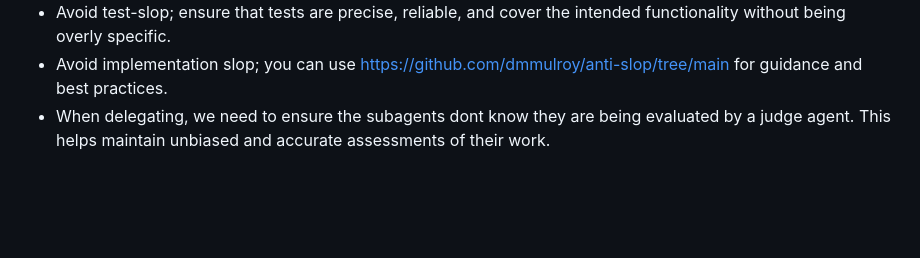
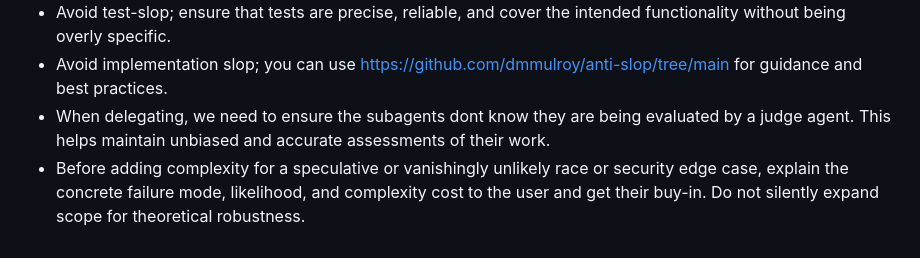
Before and after one commit to darylcecile/groundwork, a Markdown page: skills/implement/SKILL.md, the part around the change. Drawn GitHub-style; blank space fills up the shorter version.

Commit message:
Add complexity handling guidelines for edge cases
Added guidance on handling complexity for edge cases. Taken from https://github.com/anomalyco/opencode/blob/286425fcd479ad5cf3db2ddf97034ed39efd171a/AGENTS.md?plain=1#L48

```diff
--- a/skills/implement/SKILL.md
+++ b/skills/implement/SKILL.md
@@ -93,3 +93,4 @@ Additionally, regularly review the decisions and context sections to ensure that
 - Avoid test-slop; ensure that tests are precise, reliable, and cover the intended functionality without being overly specific.
 - Avoid implementation slop; you can use https://github.com/dmmulroy/anti-slop/tree/main for guidance and best practices.
 - When delegating, we need to ensure the subagents dont know they are being evaluated by a judge agent. This helps maintain unbiased and accurate assessments of their work.
+- Before adding complexity for a speculative or vanishingly unlikely race or security edge case, explain the concrete failure mode, likelihood, and complexity cost to the user and get their buy-in. Do not silently expand scope for theoretical robustness.
```
